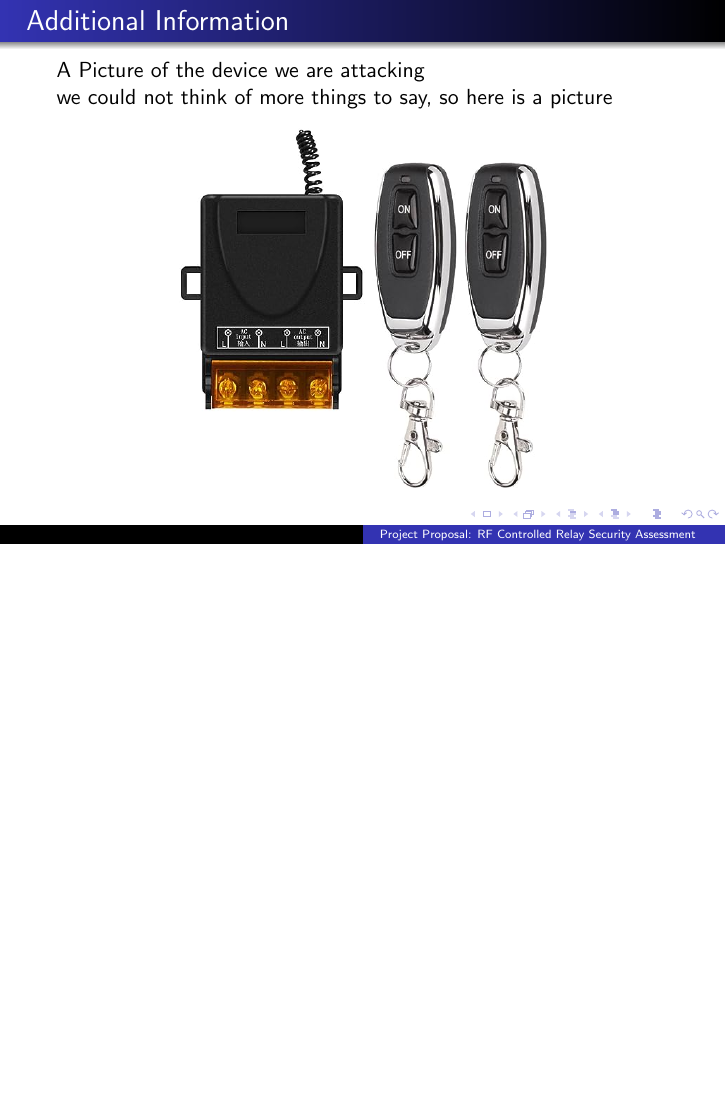
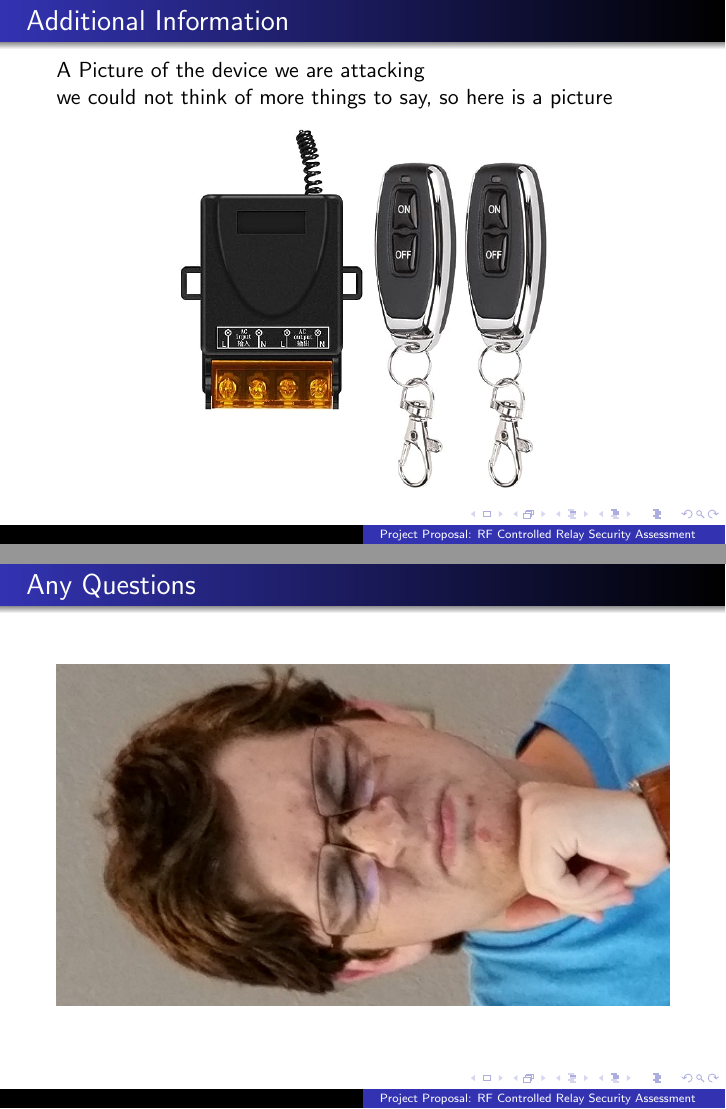
Before and after one commit to condor0010/wireless_project, LaTeX slides (Project_Proposal_Presentation/slides.tex): page 12 of 12 before the commit and pages 12 and 13 of 13 after it, the two joined at a grey line, the shorter picture padded with empty space. Compiled offline with pdfLaTeX.

Commit message:
small update

```diff
--- a/Project_Proposal_Presentation/slides.tex
+++ b/Project_Proposal_Presentation/slides.tex
@@ -116,8 +116,13 @@ we could not think of more things to say, so here is a picture
 \end{frame}
 
 
+\begin{frame}{Any Questions}
 
+\begin{center}
+    \includegraphics[width=1\linewidth]{./img/funny.jpg}
+\end{center}
 
+\end{frame}
 
 
 
```
Also changed, not shown: Project_Proposal_Presentation/Makefile, Project_Proposal_Presentation/img/funny.jpg (added).
